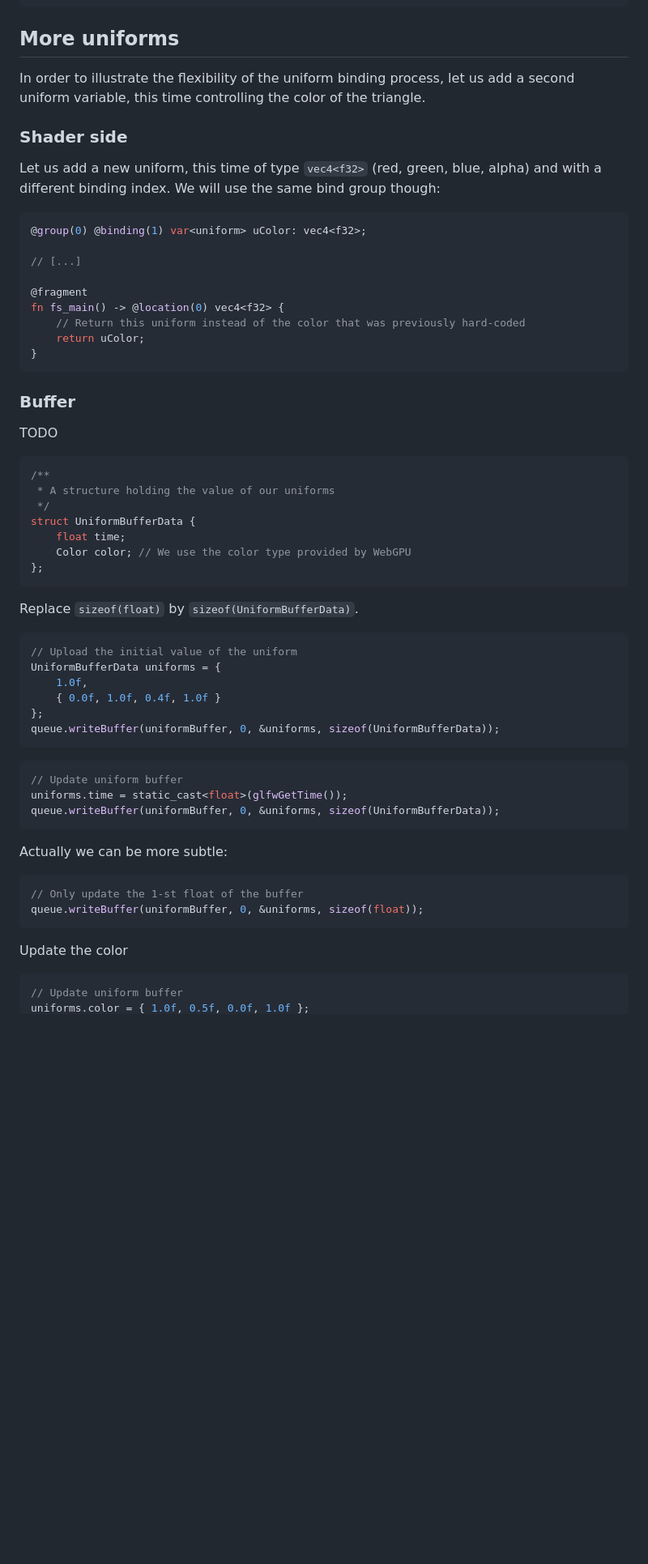
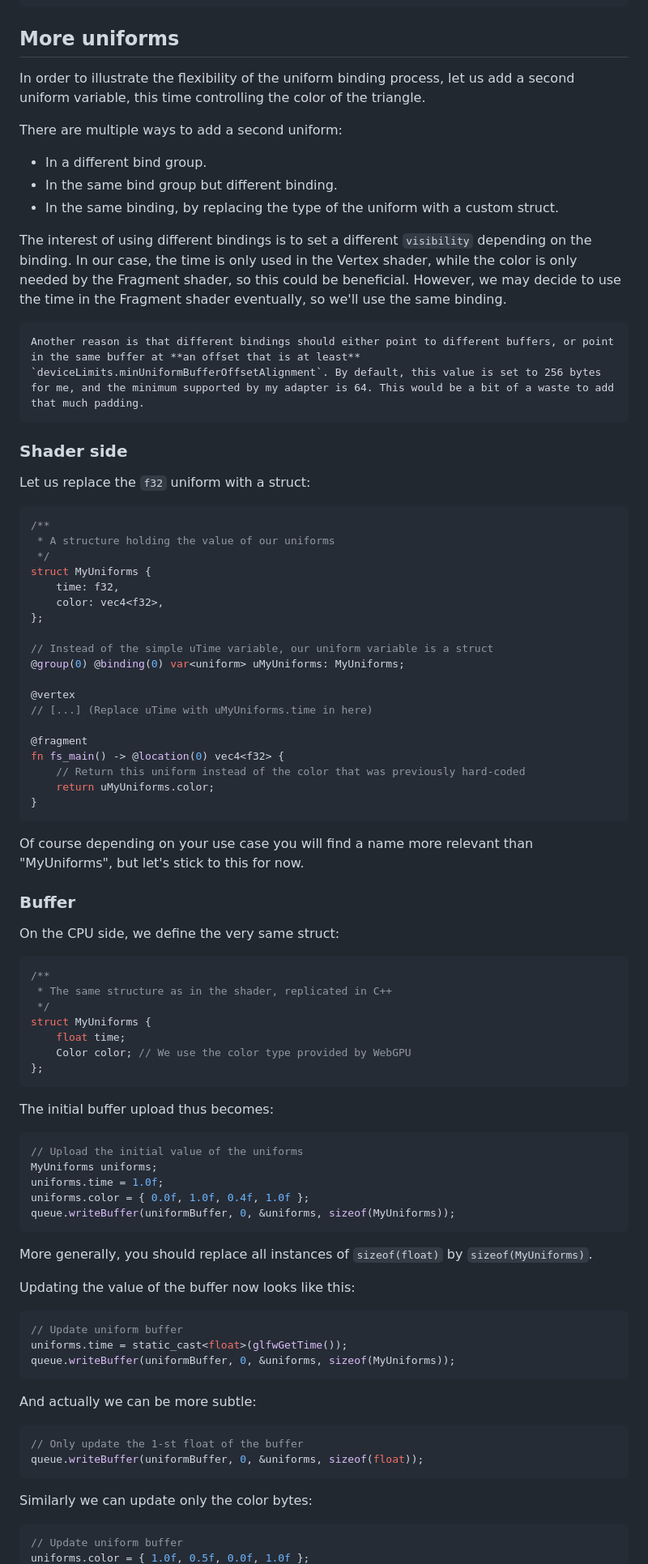
Before and after one commit to eliemichel/LearnWebGPU, a Markdown page: basic-3d-rendering/shader-uniforms.md, the part around one of its changes. Shown at 81% size. Rendered like a GitHub page; blank space fills up the shorter version.

````diff
--- a/basic-3d-rendering/shader-uniforms.md
+++ b/basic-3d-rendering/shader-uniforms.md
@@ -478,61 +486,88 @@ More uniforms
 
 In order to illustrate the flexibility of the uniform binding process, let us add a second uniform variable, this time controlling the color of the triangle.
 
+There are multiple ways to add a second uniform:
+
+ - In a different bind group.
+ - In the same bind group but different binding.
+ - In the same binding, by replacing the type of the uniform with a custom struct.
+
+The interest of using different bindings is to set a different `visibility` depending on the binding. In our case, the time is only used in the Vertex shader, while the color is only needed by the Fragment shader, so this could be beneficial. However, we may decide to use the time in the Fragment shader eventually, so we'll use the same binding.
+
+```{note}
+Another reason is that different bindings should either point to different buffers, or point in the same buffer at **an offset that is at least** `deviceLimits.minUniformBufferOffsetAlignment`. By default, this value is set to 256 bytes for me, and the minimum supported by my adapter is 64. This would be a bit of a waste to add that much padding.
+```
+
 ### Shader side
 
-Let us add a new uniform, this time of type `vec4<f32>` (red, green, blue, alpha) and with a different binding index. We will use the same bind group though:
+Let us replace the `f32` uniform with a struct:
 
 ```rust
-@group(0) @binding(1) var<uniform> uColor: vec4<f32>;
+/**
+ * A structure holding the value of our uniforms
+ */
+struct MyUniforms {
+	time: f32,
+	color: vec4<f32>,
+};
 
-// [...]
+// Instead of the simple uTime variable, our uniform variable is a struct
+@group(0) @binding(0) var<uniform> uMyUniforms: MyUniforms;
+
+@vertex
+// [...] (Replace uTime with uMyUniforms.time in here)
 
 @fragment
 fn fs_main() -> @location(0) vec4<f32> {
 	// Return this uniform instead of the color that was previously hard-coded
-    return uColor;
+	return uMyUniforms.color;
 }
 ```
 
+Of course depending on your use case you will find a name more relevant than "MyUniforms", but let's stick to this for now.
+
 ### Buffer
 
-TODO
+On the CPU side, we define the very same struct:
 
 ```C++
 /**
- * A structure holding the value of our uniforms
+ * The same structure as in the shader, replicated in C++
  */
-struct UniformBufferData {
+struct MyUniforms {
 	float time;
 	Color color; // We use the color type provided by WebGPU
 };
 ```
 
-Replace `sizeof(float)` by `sizeof(UniformBufferData)`.
+The initial buffer upload thus becomes:
 
 ```C++
-// Upload the initial value of the uniform
-UniformBufferData uniforms = {
-	1.0f,
-	{ 0.0f, 1.0f, 0.4f, 1.0f }
-};
-queue.writeBuffer(uniformBuffer, 0, &uniforms, sizeof(UniformBufferData));
+// Upload the initial value of the uniforms
+MyUniforms uniforms;
+uniforms.time = 1.0f;
+uniforms.color = { 0.0f, 1.0f, 0.4f, 1.0f };
+queue.writeBuffer(uniformBuffer, 0, &uniforms, sizeof(MyUniforms));
 ```
+
+More generally, you should replace all instances of `sizeof(float)` by `sizeof(MyUniforms)`.
+
+Updating the value of the buffer now looks like this:
 
 ```C++
 // Update uniform buffer
 uniforms.time = static_cast<float>(glfwGetTime());
-queue.writeBuffer(uniformBuffer, 0, &uniforms, sizeof(UniformBufferData));
+queue.writeBuffer(uniformBuffer, 0, &uniforms, sizeof(MyUniforms));
 ```
 
-Actually we can be more subtle:
+And actually we can be more subtle:
 
 ```C++
 // Only update the 1-st float of the buffer
 queue.writeBuffer(uniformBuffer, 0, &uniforms, sizeof(float));
 ```
 
-Update the color
+Similarly we can update only the color bytes:
 
 ```C++
 // Update uniform buffer
````
Also changed, not shown: other parts of basic-3d-rendering/shader-uniforms.md (+152 -75 lines), images/orange-triangle.png (added), images/two-triangles-uniforms.png (added).
